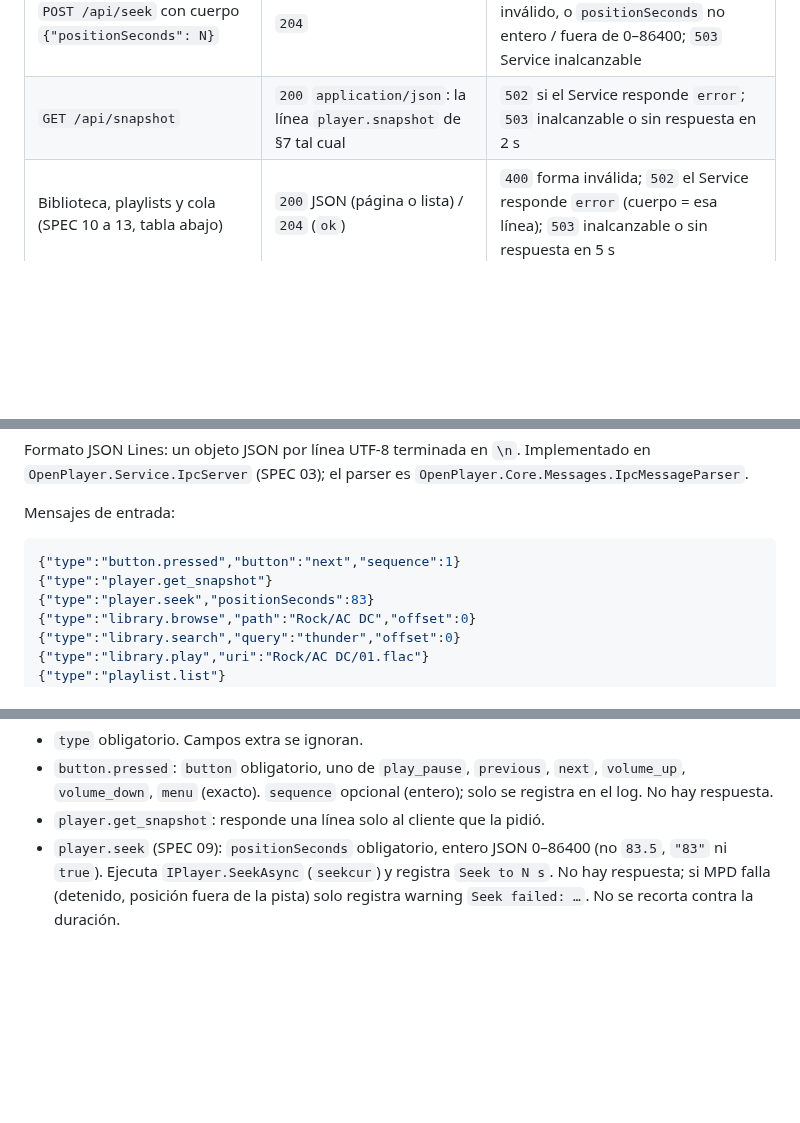
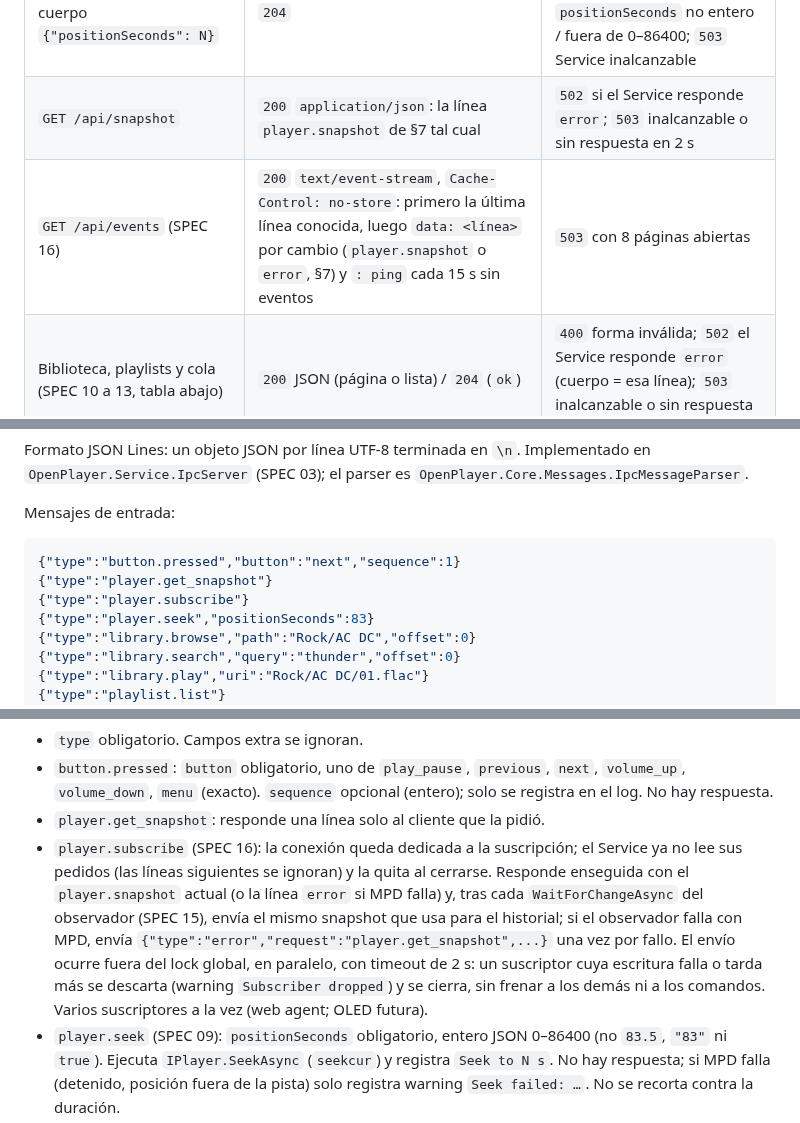
Before and after one commit to FireMask/OpenPlayer, a Markdown page: docs/architecture.md, 3 parts joined by grey strips. Drawn GitHub-style; blank space fills up the shorter version.

````diff
--- a/docs/architecture.md
+++ b/docs/architecture.md
@@ -123,6 +123,7 @@ Contrato HTTP:
 | `POST /api/buttons/<nombre>` (los 6 de §8) | `204` | `404` nombre desconocido; `503` Service inalcanzable |
 | `POST /api/seek` con cuerpo `{"positionSeconds": N}` | `204` | `400` cuerpo ausente, > 1 KB, JSON inválido, o `positionSeconds` no entero / fuera de 0–86400; `503` Service inalcanzable |
 | `GET /api/snapshot` | `200` `application/json`: la línea `player.snapshot` de §7 tal cual | `502` si el Service responde `error`; `503` inalcanzable o sin respuesta en 2 s |
+| `GET /api/events` (SPEC 16) | `200` `text/event-stream`, `Cache-Control: no-store`: primero la última línea conocida, luego `data: <línea>` por cambio (`player.snapshot` o `error`, §7) y `: ping` cada 15 s sin eventos | `503` con 8 páginas abiertas |
 | Biblioteca, playlists y cola (SPEC 10 a 13, tabla abajo) | `200` JSON (página o lista) / `204` (`ok`) | `400` forma inválida; `502` el Service responde `error` (cuerpo = esa línea); `503` inalcanzable o sin respuesta en 5 s |
 | Otra ruta / otro método | — | `404` / `405` |
 | Cliente fuera de los rangos | — | `403` en todas las rutas |
@@ -240,6 +241,7 @@ Mensajes de entrada:
 ```json
 {"type":"button.pressed","button":"next","sequence":1}
 {"type":"player.get_snapshot"}
+{"type":"player.subscribe"}
 {"type":"player.seek","positionSeconds":83}
 {"type":"library.browse","path":"Rock/AC DC","offset":0}
 {"type":"library.search","query":"thunder","offset":0}
@@ -265,6 +267,7 @@ Mensajes de entrada:
 - `type` obligatorio. Campos extra se ignoran.
 - `button.pressed`: `button` obligatorio, uno de `play_pause`, `previous`, `next`, `volume_up`, `volume_down`, `menu` (exacto). `sequence` opcional (entero); solo se registra en el log. No hay respuesta.
 - `player.get_snapshot`: responde una línea solo al cliente que la pidió.
+- `player.subscribe` (SPEC 16): la conexión queda dedicada a la suscripción; el Service ya no lee sus pedidos (las líneas siguientes se ignoran) y la quita al cerrarse. Responde enseguida con el `player.snapshot` actual (o la línea `error` si MPD falla) y, tras cada `WaitForChangeAsync` del observador (SPEC 15), envía el mismo snapshot que usa para el historial; si el observador falla con MPD, envía `{"type":"error","request":"player.get_snapshot",...}` una vez por fallo. El envío ocurre fuera del lock global, en paralelo, con timeout de 2 s: un suscriptor cuya escritura falla o tarda más se descarta (warning `Subscriber dropped`) y se cierra, sin frenar a los demás ni a los comandos. Varios suscriptores a la vez (web agent; OLED futura).
 - `player.seek` (SPEC 09): `positionSeconds` obligatorio, entero JSON 0–86400 (no `83.5`, `"83"` ni `true`). Ejecuta `IPlayer.SeekAsync` (`seekcur`) y registra `Seek to N s`. No hay respuesta; si MPD falla (detenido, posición fuera de la pista) solo registra warning `Seek failed: …`. No se recorta contra la duración.
 - `library.*` y `playlist.*` (SPEC 10): **siempre responden una línea**, aunque sean inválidos. Validación en el Core: `name`/`newName` con `PlaylistName.EnsureValid`; `uri` 1–1024 caracteres y `path` 0–1024 (`""` = raíz), sin caracteres de control; `query` 2–100; `offset`, `position`, `from`, `to` enteros JSON ≥ 0 (`offset` y la `position` de `playlist.play` son opcionales, 0). Se ejecutan bajo el mismo lock global. `library.play` y `playlist.play` reemplazan la cola (`clear` + `consume 1` + `add`/`load` + `play N`; SPEC 14: `consume 1`, y `playlist.play` desde N > 0 borra antes las pistas 0..N−1 con `delete 0:N` y hace `play 0`).
 - `queue.*` (SPEC 11): también responden siempre una línea. `queue.get`: `offset` entero JSON ≥ 0, opcional (0); responde `queue.page` y registra `queue.get ok (offset N)` (la única consulta que se registra: permite ver en `journalctl` que la web no sondea la cola). `queue.play`: `position` entero JSON ≥ 0, obligatorio; ejecuta `play N` y responde `ok`. SPEC 12: `queue.remove` (`id`), `queue.move` (`id`, `to`) y `queue.clear` editan por id de MPD (`deleteid`, `moveid`, `clear`); `id` y `to` enteros JSON ≥ 0, obligatorios; responden `ok`. El id no cambia al mover ni al quitar otras pistas: una cola vieja en la página da un `ACK` de id inexistente, nunca toca otra pista. SPEC 13: `queue.add` (`uri` como `library.play`; `next` booleano JSON opcional, `false`) agrega pista o carpeta (recursivo): al final con `add "<uri>"`; con `next`, `status` y luego `add "<uri>" <song+1>` en dos conexiones bajo el lock global (sin pista actual, al final). `add` con posición requiere MPD ≥ 0.23.3 (la Pi tiene 0.24.4). `queue.save` (`name` con `PlaylistName.EnsureValid`) ejecuta `save "<name>"`; si la lista existe, MPD responde `ACK` y nada se sobrescribe.
````
Also changed, not shown: other parts of docs/architecture.md (+7 -6 lines), README.md (+1 -1 lines).
